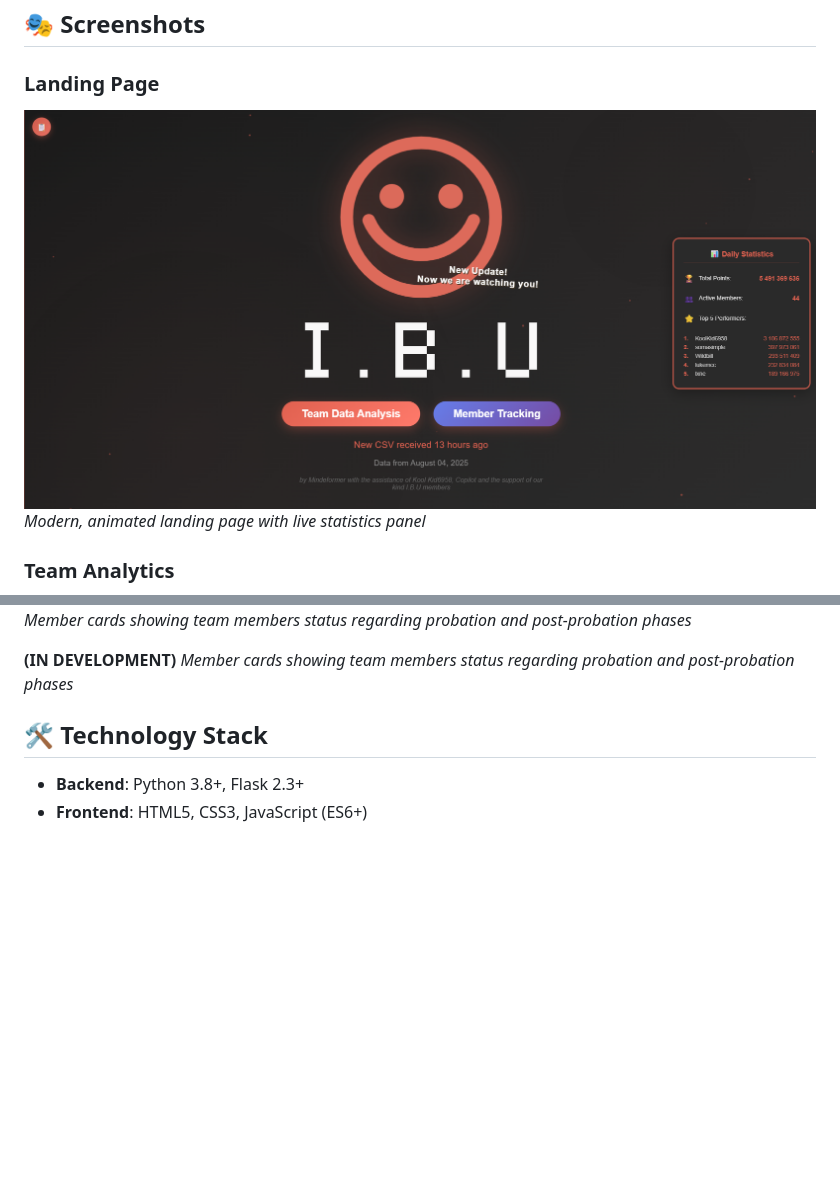
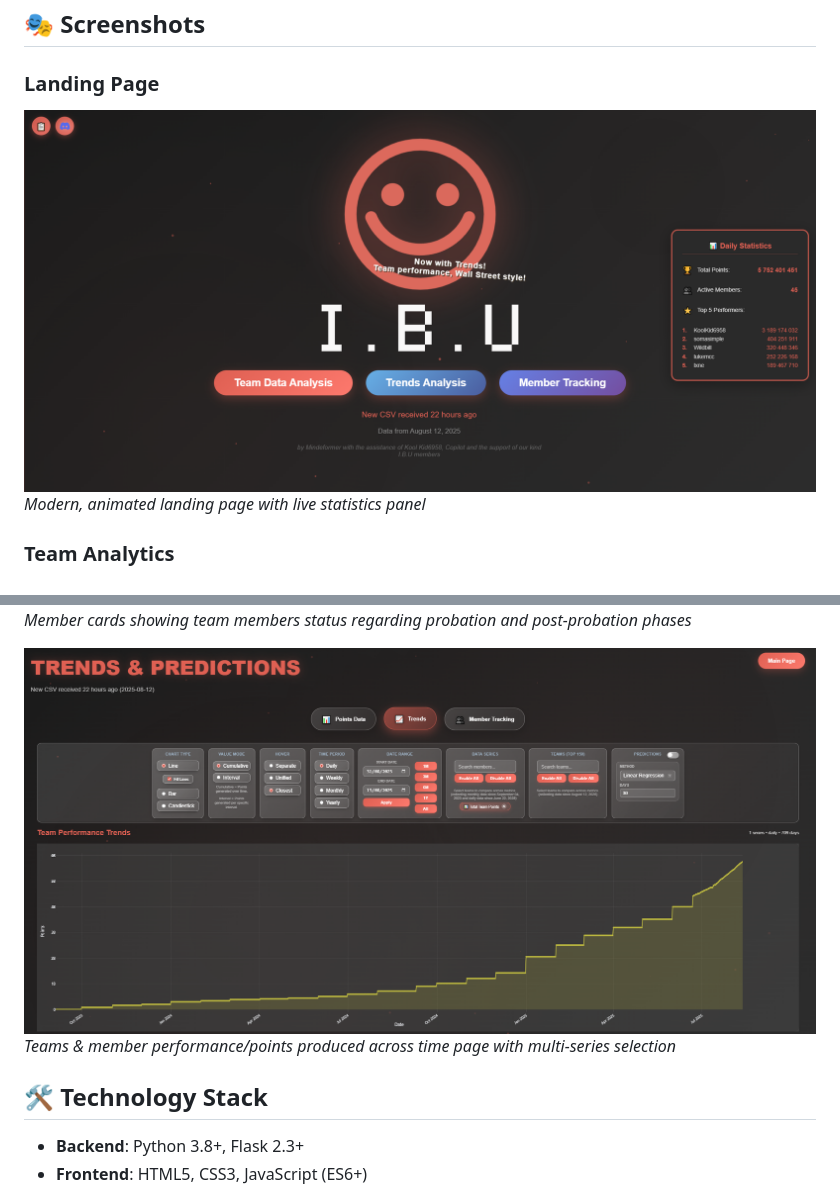
Before and after one commit to Ednyan/IBU_dashboard-local-, a Markdown page: README.md, 2 parts joined by grey strips. Rendered like a GitHub page; pictures changed too: static/IBU_Dashboard_landing_page.png, static/IBU_Trends_page.png (added); blank space fills up the shorter version.

```diff
--- a/README.md
+++ b/README.md
@@ -50,8 +50,8 @@ The IBU Dashboard is a comprehensive analytics platform that provides:
 ![Member Tracking](static/IBU_Member_page.png)
 *Member cards showing team members status regarding probation and post-probation phases*
 
-**(IN DEVELOPMENT)**
-*Member cards showing team members status regarding probation and post-probation phases*
+![Trends and Predictions](static/IBU_Trends_page.png)
+*Teams & member performance/points produced across time page with multi-series selection*
 
 ## 🛠️ Technology Stack
 
```
